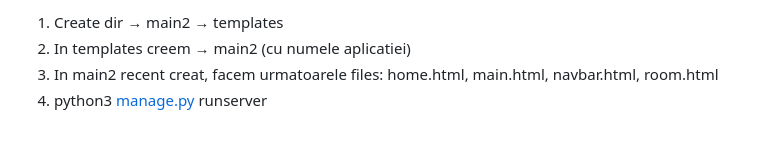
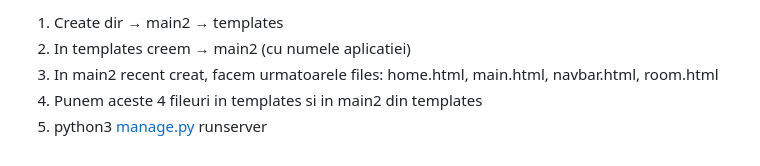
Before and after one commit to Roman224/taskmanager2, a Markdown page: README.md, the part around the change. GitHub-like rendering.

Commit message:
README file was modified

```diff
--- a/README.md
+++ b/README.md
@@ -120,4 +120,5 @@ TEMPLATES = [
 1. Create dir → main2 → templates
 2. In templates creem → main2 (cu numele aplicatiei)
 3. In main2 recent creat, facem urmatoarele files: home.html, main.html, navbar.html, room.html
-4. python3 [manage.py](http://manage.py) runserver
+4. Punem aceste 4 fileuri in templates si in main2 din templates
+5. python3 [manage.py](http://manage.py) runserver
```
